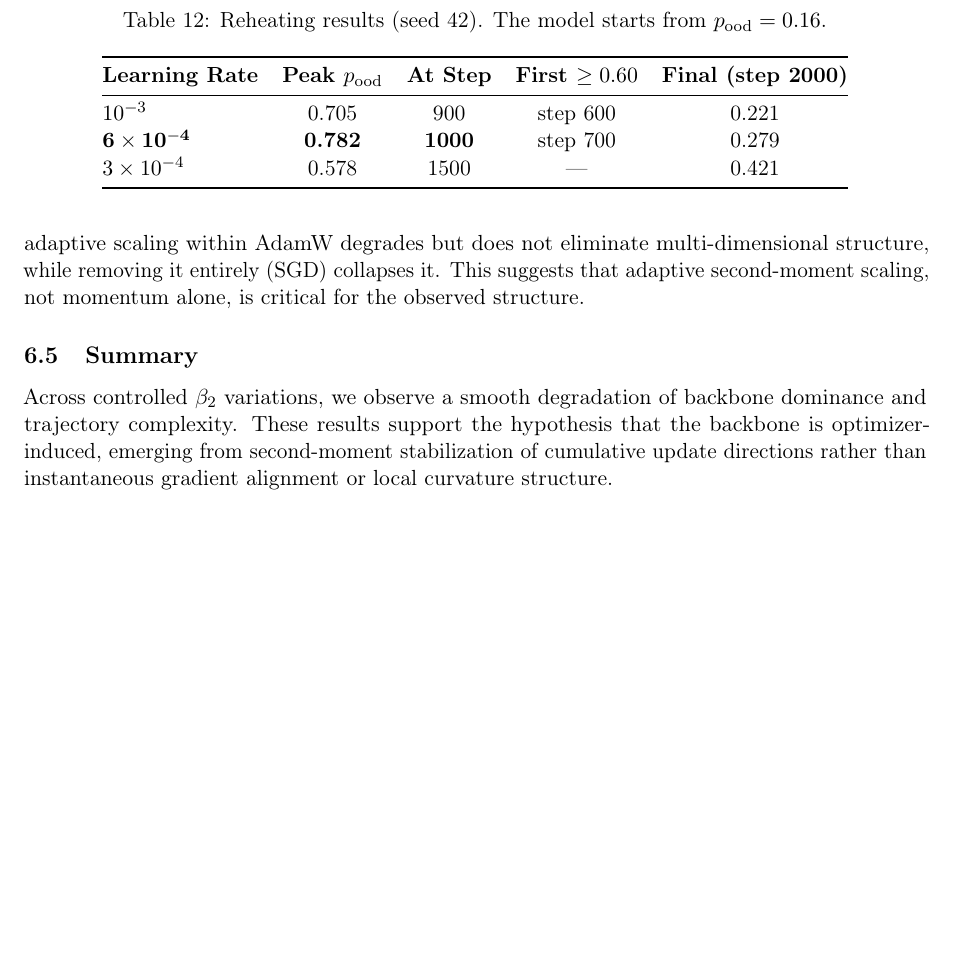
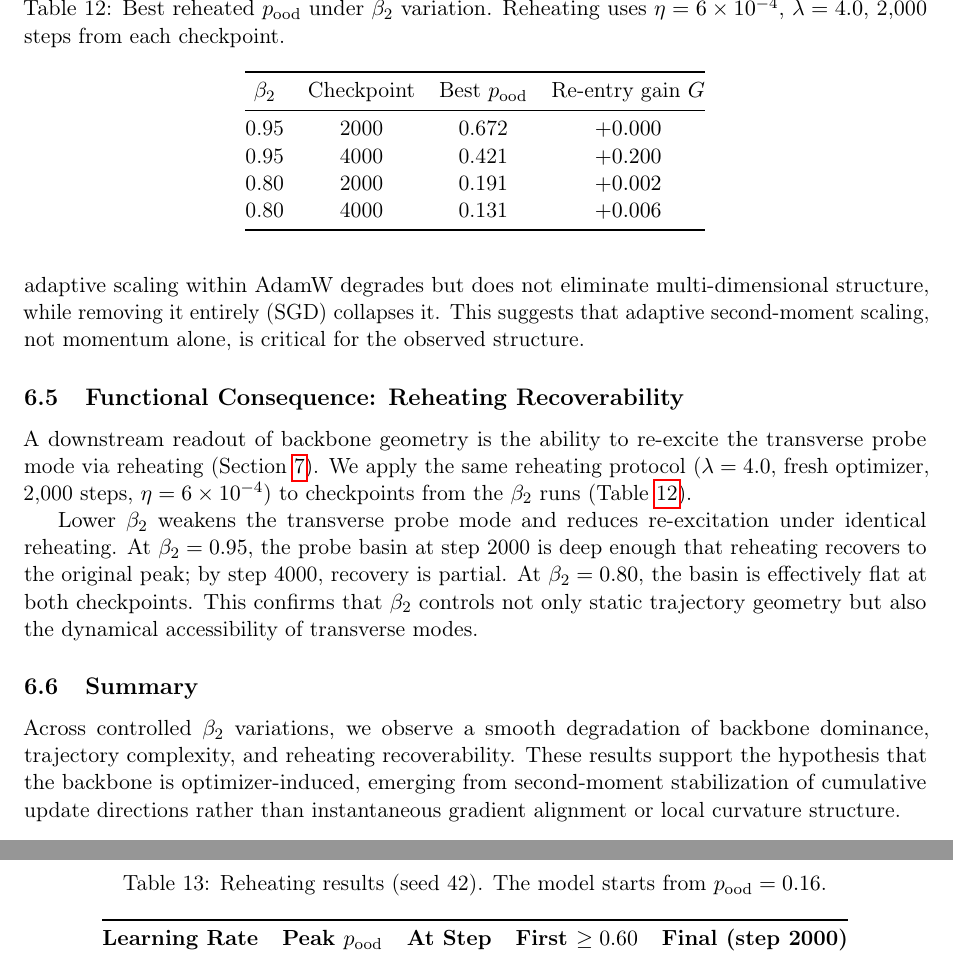
Before and after one commit to skydancerosel/mini_gpt, a LaTeX paper (paper/paper_backbone.tex): part of page 14 of 19 before the commit and two parts of pages 14 and 15 of 20 after it, the two joined at a grey line, cut at the place of the change, the shorter picture padded with empty space. Compiled offline with pdfLaTeX.

Commit message:
Add reheating recoverability subsection to β₂ section
Adds §6.5 "Functional Consequence: Reheating Recoverability" with a
compact table showing best reheated p_ood and re-entry gain G across
β₂ × checkpoint conditions. Framed as a downstream readout of the
geometry mechanism, not a separate storyline. Summary paragraph updated
to include recoverability.

Co-Authored-By: Claude Opus 4.6 <noreply@anthropic.com>

```diff
--- a/paper/paper_backbone.tex
+++ b/paper/paper_backbone.tex
@@ -1013,13 +1013,46 @@ structure, while removing it entirely (SGD) collapses it.  This suggests that
 adaptive second-moment scaling, not momentum alone, is critical for the
 observed structure.
 
+\subsection{Functional Consequence: Reheating Recoverability}\label{sec:beta2-reheat}
+
+A downstream readout of backbone geometry is the ability to re-excite the
+transverse probe mode via reheating (\Cref{sec:reheating}).  We apply the same
+reheating protocol ($\lambda = 4.0$, fresh optimizer, 2{,}000 steps,
+$\eta = 6 \times 10^{-4}$) to checkpoints from the $\beta_2$ runs
+(\Cref{tab:beta2-reheat}).
+
+\begin{table}[t]
+\centering
+\caption{Best reheated $p_{\mathrm{ood}}$ under $\beta_2$ variation.
+         Reheating uses $\eta = 6 \times 10^{-4}$, $\lambda = 4.0$,
+         2{,}000 steps from each checkpoint.}
+\label{tab:beta2-reheat}
+\begin{tabular}{@{}cccc@{}}
+\toprule
+$\beta_2$ & Checkpoint & Best $p_{\mathrm{ood}}$ & Re-entry gain $G$ \\
+\midrule
+0.95 & 2000 & 0.672 & $+0.000$ \\
+0.95 & 4000 & 0.421 & $+0.200$ \\
+0.80 & 2000 & 0.191 & $+0.002$ \\
+0.80 & 4000 & 0.131 & $+0.006$ \\
+\bottomrule
+\end{tabular}
+\end{table}
+
+Lower $\beta_2$ weakens the transverse probe mode and reduces re-excitation
+under identical reheating.  At $\beta_2 = 0.95$, the probe basin at step~2000
+is deep enough that reheating recovers to the original peak; by step~4000,
+recovery is partial.  At $\beta_2 = 0.80$, the basin is effectively flat at
+both checkpoints.  This confirms that $\beta_2$ controls not only static
+trajectory geometry but also the dynamical accessibility of transverse modes.
+
 \subsection{Summary}
 
 Across controlled $\beta_2$ variations, we observe a smooth degradation of
-backbone dominance and trajectory complexity.  These results support the
-hypothesis that the backbone is optimizer-induced, emerging from second-moment
-stabilization of cumulative update directions rather than instantaneous
-gradient alignment or local curvature structure.
+backbone dominance, trajectory complexity, and reheating recoverability.
+These results support the hypothesis that the backbone is optimizer-induced,
+emerging from second-moment stabilization of cumulative update directions
+rather than instantaneous gradient alignment or local curvature structure.
 
 
 % ══════════════════════════════════════════════════════════════════════════════
```
Also changed, not shown: paper/paper_backbone.pdf.
